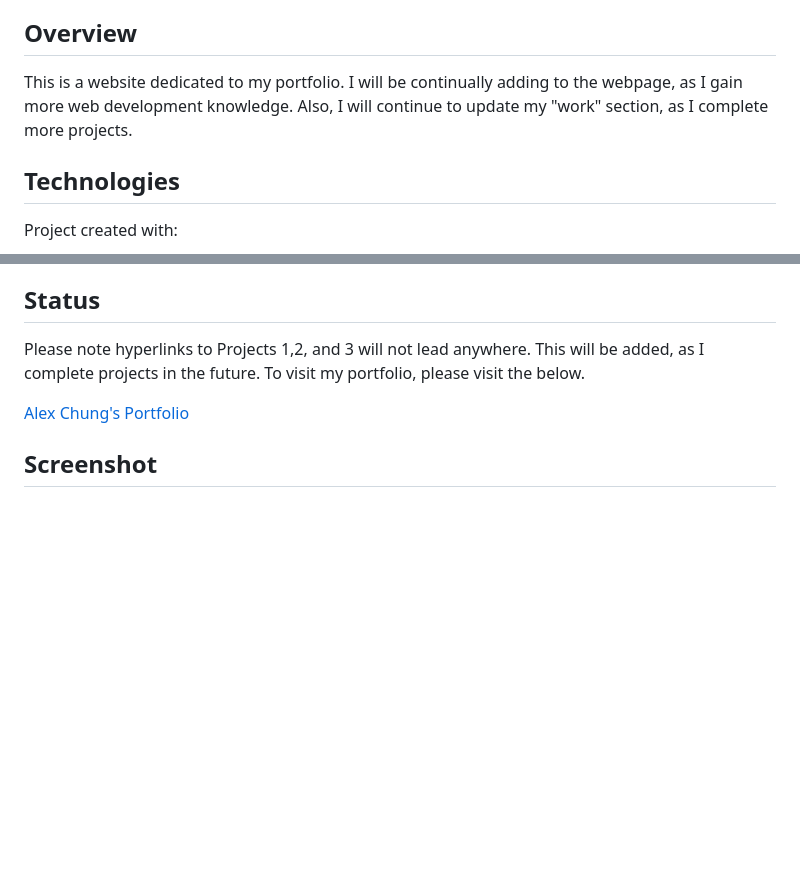
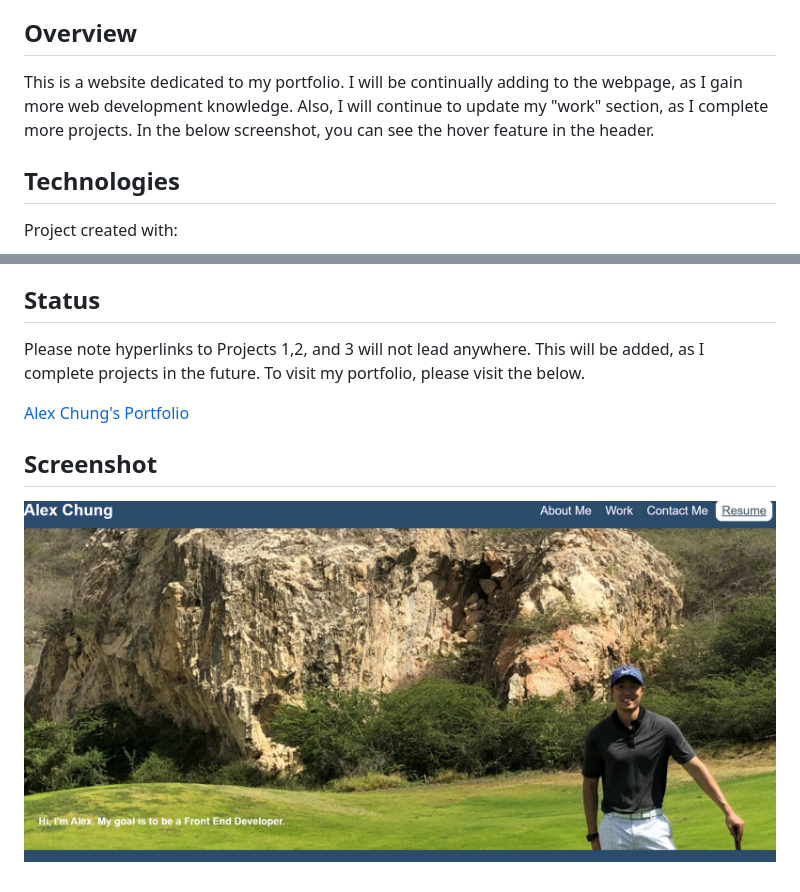
Before and after one commit to AChung92/my-portfolio, a Markdown page: README.md, 2 parts joined by grey strips. GitHub-like rendering; pictures changed too: assets/images/screenshot.jpg (added); blank space fills up the shorter version.

Commit message:
added screenshot to readme

```diff
--- a/README.md
+++ b/README.md
@@ -8,7 +8,7 @@ Portfolio of Alex Chung's Work
 * Screenshot
 
 ## Overview
-This is a website dedicated to my portfolio. I will be continually adding to the webpage, as I gain more web development knowledge. Also, I will continue to update my "work" section, as I complete more projects.
+This is a website dedicated to my portfolio. I will be continually adding to the webpage, as I gain more web development knowledge. Also, I will continue to update my "work" section, as I complete more projects. In the below screenshot, you can see the hover feature in the header.
 
 ## Technologies
 Project created with:
@@ -22,3 +22,5 @@ To visit my portfolio, please visit the below.
 [Alex Chung's Portfolio](https://achung92.github.io/my-portfolio/)
 
 ## Screenshot
+
+![screenshot](assets/images/screenshot.jpg)
```
Also changed, not shown: 1 other file.
